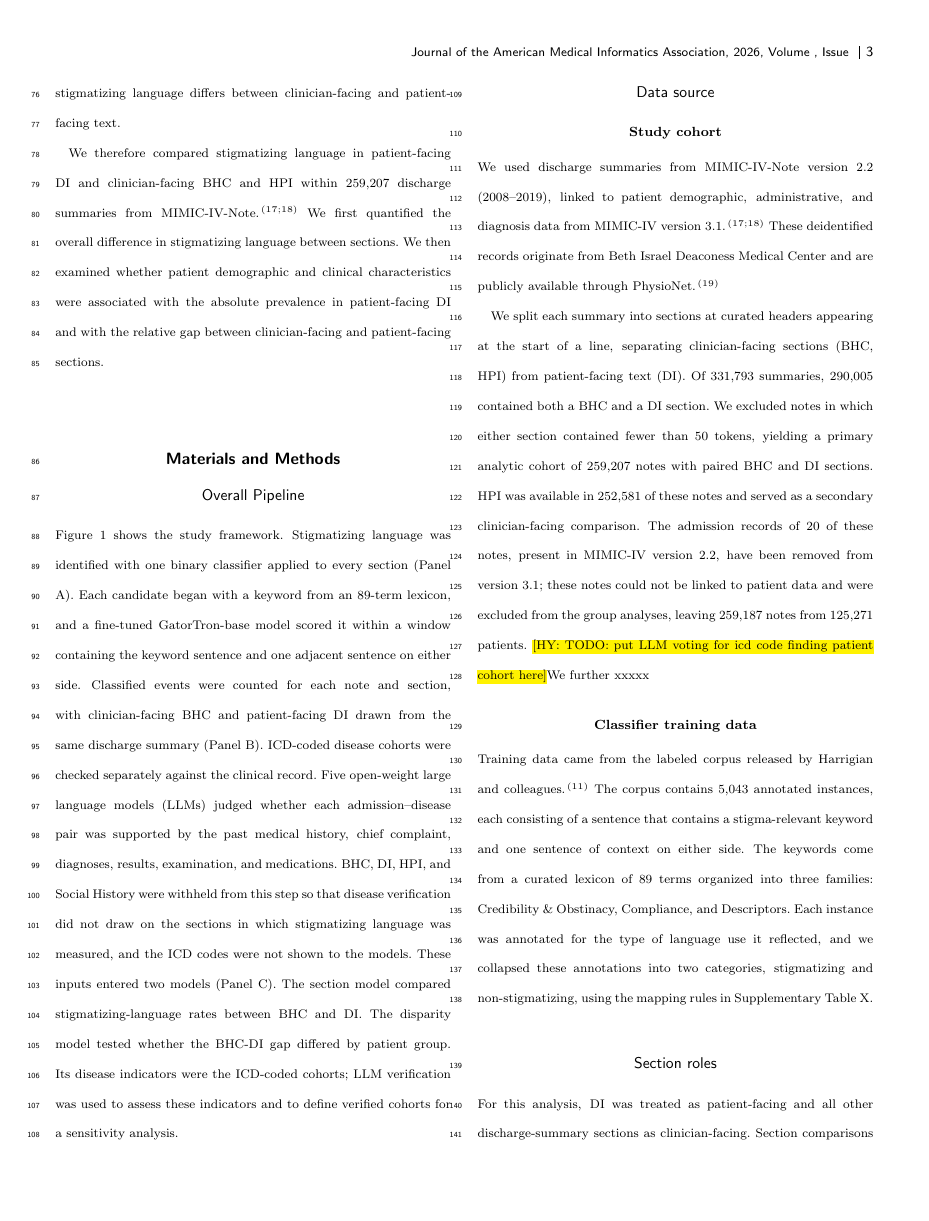
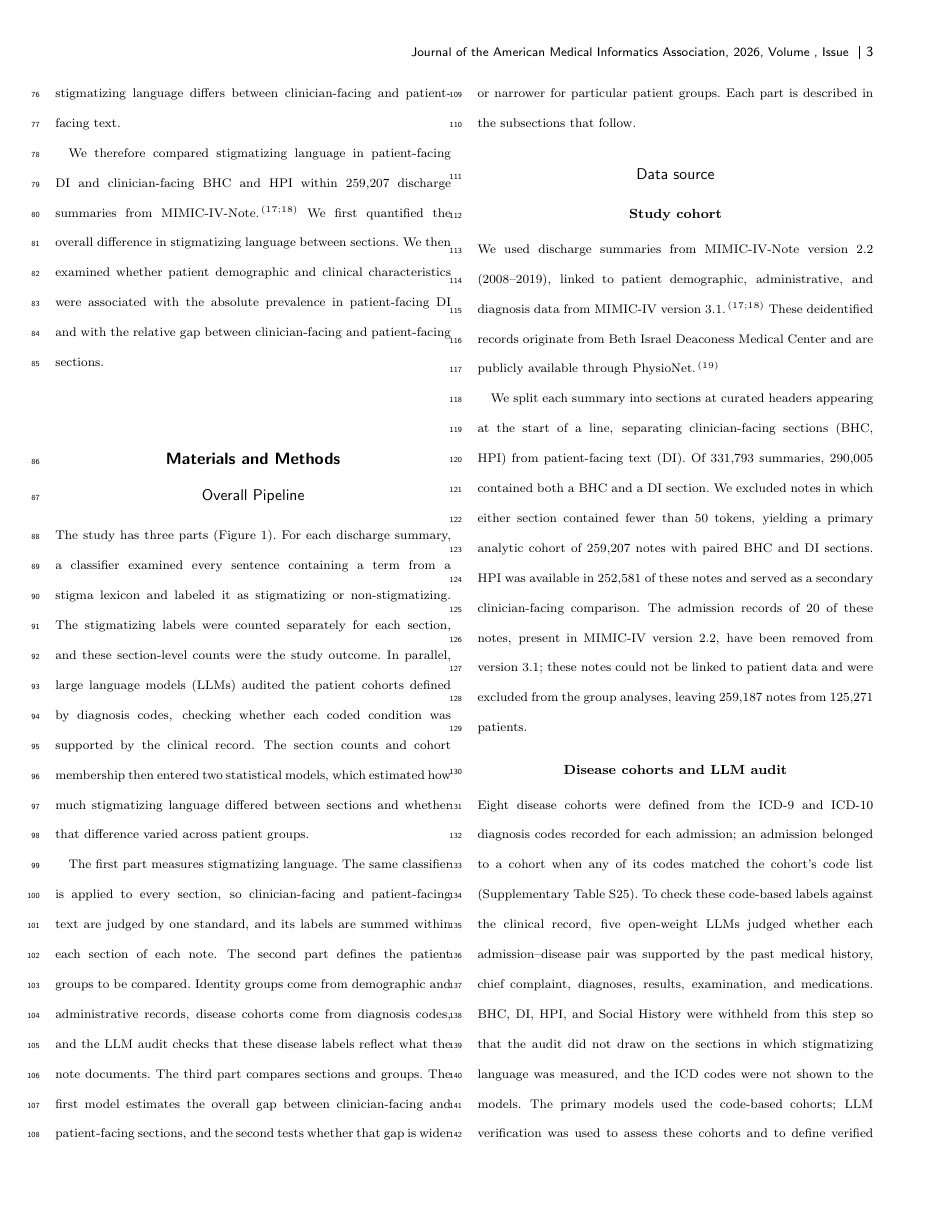
Before and after one commit to chaostheory-Jin/stigmatizing-language-manuscript, a LaTeX thesis (main.tex): page 3 of 14. Compiled offline with pdfLaTeX; a LaTeX package or settings file that is missing is left out.

Commit message:
Rewrite Overall Pipeline as a three-part overview; move LLM audit details to Data source
Co-Authored-By: Claude Opus 5.5 <noreply@anthropic.com>

```diff
--- a/main.tex
+++ b/main.tex
@@ -65,7 +65,9 @@ We therefore compared stigmatizing language in patient-facing DI and clinician-f
 \section{Materials and Methods}
 
 \subsection{Overall Pipeline}
-Figure~\ref{fig:framework} shows the study framework. Stigmatizing language was identified with one binary classifier applied to every section (Panel A). Each candidate began with a keyword from an 89-term lexicon, and a fine-tuned GatorTron-base model scored it within a window containing the keyword sentence and one adjacent sentence on either side. Classified events were counted for each note and section, with clinician-facing BHC and patient-facing DI drawn from the same discharge summary (Panel B). ICD-coded disease cohorts were checked separately against the clinical record. Five open-weight large language models (LLMs) judged whether each admission--disease pair was supported by the past medical history, chief complaint, diagnoses, results, examination, and medications. BHC, DI, HPI, and Social History were withheld from this step so that disease verification did not draw on the sections in which stigmatizing language was measured, and the ICD codes were not shown to the models. These inputs entered two models (Panel C). The section model compared stigmatizing-language rates between BHC and DI. The disparity model tested whether the BHC-DI gap differed by patient group. Its disease indicators were the ICD-coded cohorts; LLM verification was used to assess these indicators and to define verified cohorts for a sensitivity analysis.
+The study has three parts (Figure~\ref{fig:framework}). For each discharge summary, a classifier examined every sentence containing a term from a stigma lexicon and labeled it as stigmatizing or non-stigmatizing. The stigmatizing labels were counted separately for each section, and these section-level counts were the study outcome. In parallel, large language models (LLMs) audited the patient cohorts defined by diagnosis codes, checking whether each coded condition was supported by the clinical record. The section counts and cohort membership then entered two statistical models, which estimated how much stigmatizing language differed between sections and whether that difference varied across patient groups.
+
+The first part measures stigmatizing language. The same classifier is applied to every section, so clinician-facing and patient-facing text are judged by one standard, and its labels are summed within each section of each note. The second part defines the patient groups to be compared. Identity groups come from demographic and administrative records, disease cohorts come from diagnosis codes, and the LLM audit checks that these disease labels reflect what the note documents. The third part compares sections and groups. The first model estimates the overall gap between clinician-facing and patient-facing sections, and the second tests whether that gap is wider or narrower for particular patient groups. Each part is described in the subsections that follow.
 
 \begin{figure*}[!t]
 \centering
@@ -79,7 +81,10 @@ Figure~\ref{fig:framework} shows the study framework. Stigmatizing language was
 \subsection{Data source}
 \paragraph{Study cohort}We used discharge summaries from MIMIC-IV-Note version 2.2 (2008--2019), linked to patient demographic, administrative, and diagnosis data from MIMIC-IV version 3.1.\cite{mimicnote2023,mimiciv2024} These deidentified records originate from Beth Israel Deaconess Medical Center and are publicly available through PhysioNet.\cite{physionet}
 
-We split each summary into sections at curated headers appearing at the start of a line, separating clinician-facing sections (BHC, HPI) from patient-facing text (DI). Of 331,793 summaries, 290,005 contained both a BHC and a DI section. We excluded notes in which either section contained fewer than 50 tokens, yielding a primary analytic cohort of 259,207 notes with paired BHC and DI sections. HPI was available in 252,581 of these notes and served as a secondary clinician-facing comparison. The admission records of 20 of these notes, present in MIMIC-IV version 2.2, have been removed from version 3.1; these notes could not be linked to patient data and were excluded from the group analyses, leaving 259,187 notes from 125,271 patients. \hy{TODO: put LLM voting for icd code finding patient cohort here}We further xxxxx
+We split each summary into sections at curated headers appearing at the start of a line, separating clinician-facing sections (BHC, HPI) from patient-facing text (DI). Of 331,793 summaries, 290,005 contained both a BHC and a DI section. We excluded notes in which either section contained fewer than 50 tokens, yielding a primary analytic cohort of 259,207 notes with paired BHC and DI sections. HPI was available in 252,581 of these notes and served as a secondary clinician-facing comparison. The admission records of 20 of these notes, present in MIMIC-IV version 2.2, have been removed from version 3.1; these notes could not be linked to patient data and were excluded from the group analyses, leaving 259,187 notes from 125,271 patients.
+
+\paragraph{Disease cohorts and LLM audit}
+Eight disease cohorts were defined from the ICD-9 and ICD-10 diagnosis codes recorded for each admission; an admission belonged to a cohort when any of its codes matched the cohort's code list (Supplementary Table S25). To check these code-based labels against the clinical record, five open-weight LLMs judged whether each admission--disease pair was supported by the past medical history, chief complaint, diagnoses, results, examination, and medications. BHC, DI, HPI, and Social History were withheld from this step so that the audit did not draw on the sections in which stigmatizing language was measured, and the ICD codes were not shown to the models. The primary models used the code-based cohorts; LLM verification was used to assess these cohorts and to define verified cohorts for a sensitivity analysis (Supplementary Tables S16--S22). \hy{TODO: state the vote threshold for the verified cohorts once the primary disease definition is decided.}
 
 \paragraph{Classifier training data}
 Training data came from the labeled corpus released by Harrigian and colleagues.\cite{harrigian2023} The corpus contains 5,043 annotated instances, each consisting of a sentence that contains a stigma-relevant keyword and one sentence of context on either side. The keywords come from a curated lexicon of 89 terms organized into three families: Credibility \& Obstinacy, Compliance, and Descriptors. Each instance was annotated for the type of language use it reflected, and we collapsed these annotations into two categories, stigmatizing and non-stigmatizing, using the mapping rules in Supplementary Table~X.
```
